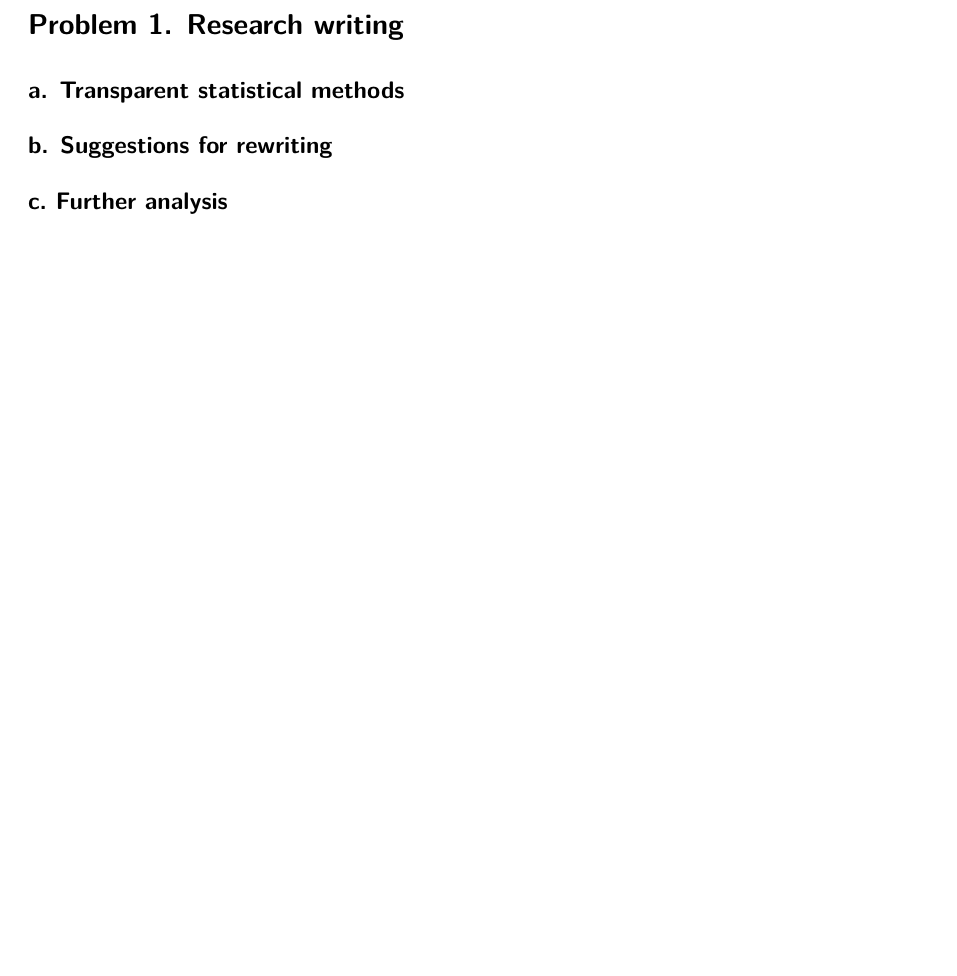
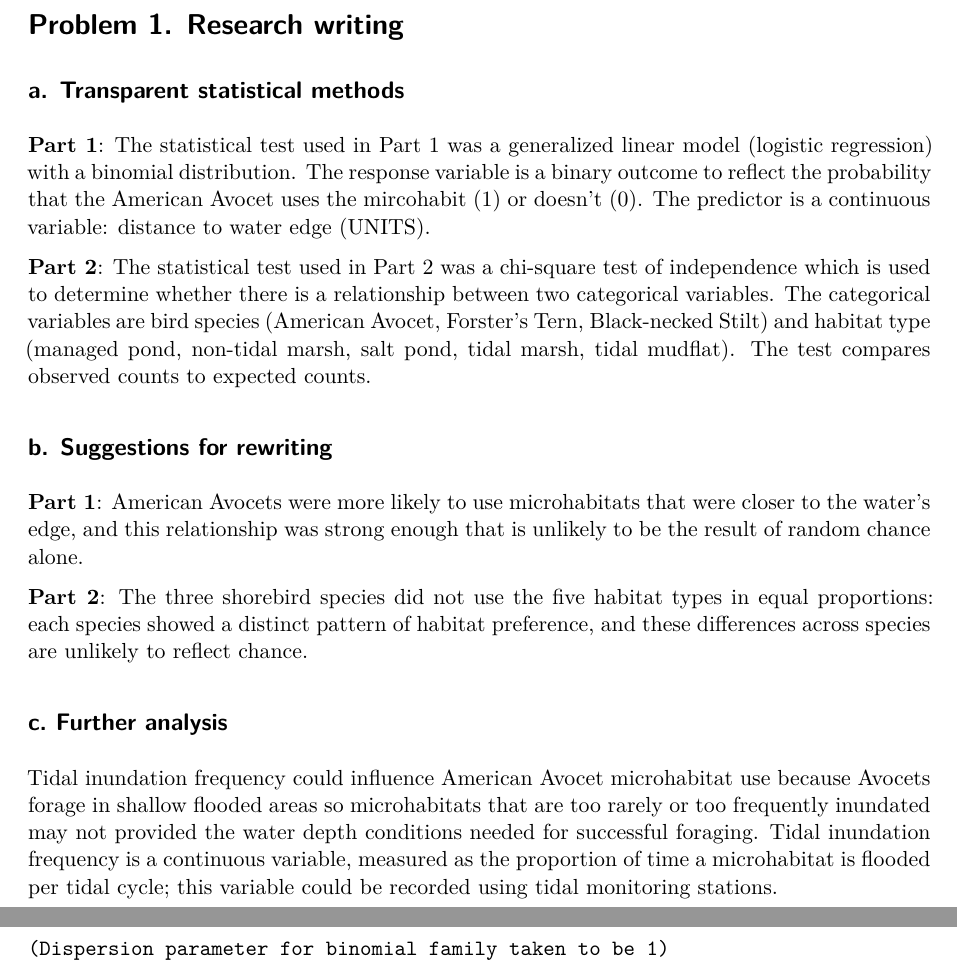
Before and after one commit to c-baker3/ENVS-193DS_spring-2026_final, a Quarto document (code/ENVS-193DS_spring-2026_final.qmd): part of page 2 of 7 before the commit and two parts of pages 2 and 5 of 7 after it, the two joined at a grey line, cut so that both start at the same text, the shorter picture padded with empty space. Rendered offline with R 4.5, knitr and Pandoc in place of Quarto, then LaTeX, with nearby package versions; some code elsewhere in the file could not run offline; column names are cleaned by a stand-in for the janitor package.

Commit message:
answered problem 1

```diff
--- a/code/ENVS-193DS_spring-2026_final.qmd
+++ b/code/ENVS-193DS_spring-2026_final.qmd
@@ -38,12 +38,19 @@ my_data <- read_csv(here("data", "envs193ds-personal-data.csv"))
 
 ## a. Transparent statistical methods
 
+**Part 1**: The statistical test used in Part 1 was a generalized linear model (logistic regression) with a binomial distribution. The response variable is a binary outcome to reflect the probability that the American Avocet uses the mircohabit (1) or doesn't (0). The predictor is a continuous variable: distance to water edge (UNITS).
+
+**Part 2**: The statistical test used in Part 2 was a chi-square test of independence which is used to determine whether there is a relationship between two categorical variables. The categorical variables are bird species (American Avocet, Forster's Tern, Black-necked Stilt) and habitat type (managed pond, non-tidal marsh, salt pond, tidal marsh, tidal mudflat). The test compares observed counts to expected counts.
 
 ## b. Suggestions for rewriting
 
+**Part 1**: American Avocets were more likely to use microhabitats that were closer to the water's edge, and this relationship was strong enough that is unlikely to be the result of random chance alone.
+
+**Part 2**: The three shorebird species did not use the five habitat types in equal proportions: each species showed a distinct pattern of habitat preference, and these differences across species are unlikely to reflect chance.
 
 ## c. Further analysis
 
+Tidal inundation frequency could influence American Avocet microhabitat use because Avocets forage in shallow flooded areas so microhabitats that are too rarely or too frequently inundated may not provided the water depth conditions needed for successful foraging. Tidal inundation frequency is a continuous variable, measured as the proportion of time a microhabitat is flooded per tidal cycle; this variable could be recorded using tidal monitoring stations.
 
 # Problem 2. Data analysis
 
```
